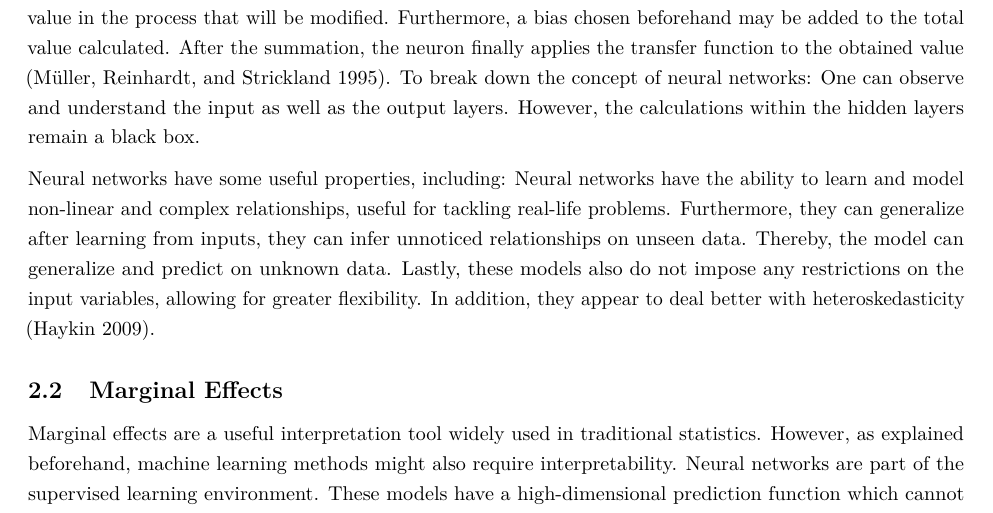
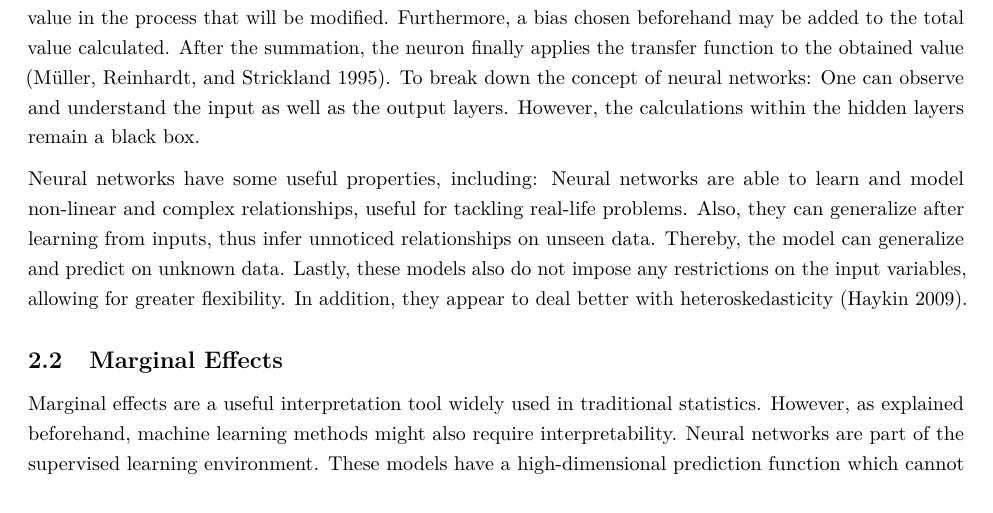
Before and after one commit to AlexAfanasev/NeuralNetworkPresentationPaper, an R Markdown document (paper_neural_network.Rmd): part of page 4 of 12, cut so that both start at the same text. Rendered offline with R 4.5, knitr and Pandoc, then LaTeX, with nearby package versions; some code elsewhere in the file could not run offline.

Commit message:
modified paragraph

```diff
--- a/paper_neural_network.Rmd
+++ b/paper_neural_network.Rmd
@@ -51,7 +51,7 @@ nodes $i$ and $k$.
 ![concept \label{concept}](Figs/concept.png) ![connection  \label{connection}](Figs/connection.png)
 The transfer function is usually of the form $f(\sum_k w_{ik}n_k - \theta_i )$, where $f(x)$ is either a discontinuous step function or a smoothly increasing generalization, otherwise known under the name "sigmoidal function". First, each neuron adds up the value of every neuron from the previous column it is related to. Subsequently, this value is multiplied by the weight. Each connection of neurons has its own weight which is also the only value in the process that will be modified. Furthermore, a bias chosen beforehand may be added to the total value calculated. After the summation, the neuron finally applies the transfer function to the obtained value [@Muller.1995]. To break down the concept of neural networks: One can observe and understand the input as well as the output layers. However, the calculations within the hidden layers remain a black box.
 
-Neural networks have some useful properties, including: Neural networks have the ability to learn and model non-linear and complex relationships, useful for tackling real-life problems. Furthermore, they can generalize after learning from inputs, they can infer unnoticed relationships on unseen data. Thereby, the model can generalize and predict on unknown data. Lastly, these models also do not impose any restrictions on the input variables, allowing for greater flexibility. In addition, they appear to deal better with heteroskedasticity [@Haykin.2009].
+Neural networks have some useful properties, including: Neural networks are able to learn and model non-linear and complex relationships, useful for tackling real-life problems. Also, they can generalize after learning from inputs, thus infer unnoticed relationships on unseen data. Thereby, the model can generalize and predict on unknown data. Lastly, these models also do not impose any restrictions on the input variables, allowing for greater flexibility. In addition, they appear to deal better with heteroskedasticity [@Haykin.2009].
 
 ## Marginal Effects
 Marginal effects are a useful  interpretation tool widely used in traditional statistics. However, as explained beforehand, machine learning methods might also require interpretability. Neural networks are part of the supervised learning environment. These models have a high-dimensional prediction function which cannot be presented in a similar algebraic fashion such as parametric model and therefore, are considered a black box [@Hooker.2007]. In order to tackle the opaqueness of these models, while maintaining interpretability alongside predictive power, a post-hoc analysis is most appropriate. For convolutional neural networks, there is a model-specific approach as proposed by @Zeiler.2014. However, to the best of our knowledge there exists no generic procedure for the totality of neural networks. Thus, a model-agnostic take might be more appropriate. Model-agnostic methods are applicable to every supervised learning approach and also offer the majority of available appropriate techniques. One distinguishes between global and local approaches within the model-agnostic environment. A strictly local interpretation describes the prediction of single data points. Global techniques interpret model functionality for the entire dataset. Local and global approaches are linked to each other by disaggregation [@Molnar.2018].
```
